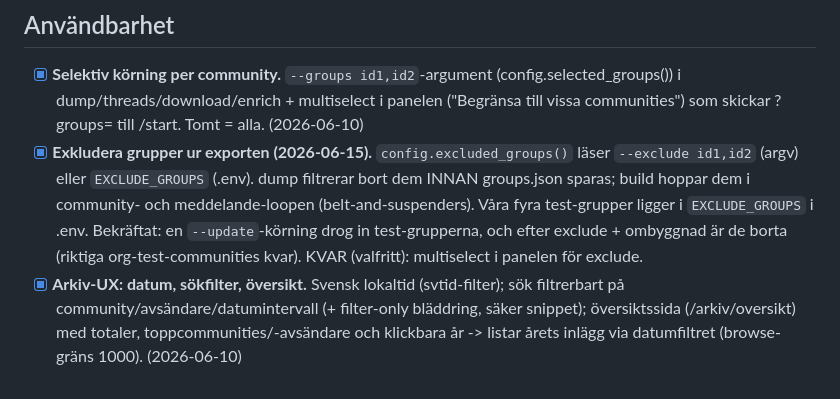
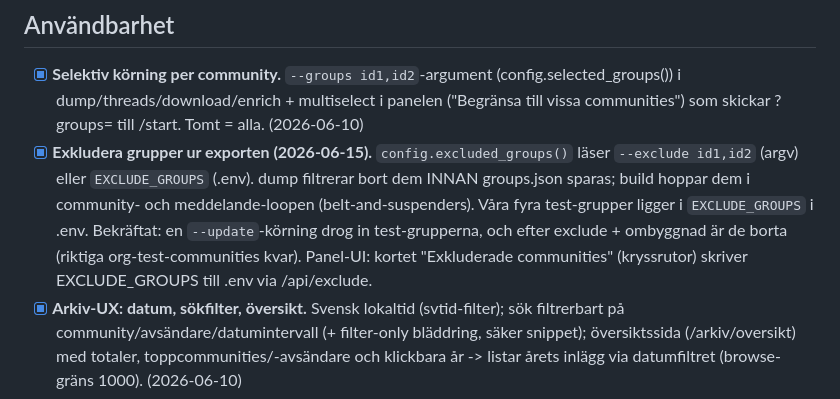
Before and after one commit to Armandur/viva-engage-rescue, a Markdown page: todo.md, the part around the change. GitHub-like rendering.

Commit message:
Uppdatera todo: exclude-panel-UI byggt
Co-Authored-By: Claude Opus 4.8 <noreply@anthropic.com>

```diff
--- a/todo.md
+++ b/todo.md
@@ -103,7 +103,8 @@ storylines, community-info, profiler, avatarer, bilagor). Kvar:
       meddelande-loopen (belt-and-suspenders). Våra fyra test-grupper ligger i
       `EXCLUDE_GROUPS` i .env. Bekräftat: en `--update`-körning drog in test-grupperna,
       och efter exclude + ombyggnad är de borta (riktiga org-test-communities kvar).
-      KVAR (valfritt): multiselect i panelen för exclude.
+      Panel-UI: kortet "Exkluderade communities" (kryssrutor) skriver EXCLUDE_GROUPS
+      till .env via /api/exclude.
 - [x] **Arkiv-UX: datum, sökfilter, översikt.** Svensk lokaltid (svtid-filter);
       sök filtrerbart på community/avsändare/datumintervall (+ filter-only
       bläddring, säker snippet); översiktssida (/arkiv/oversikt) med totaler,
```
